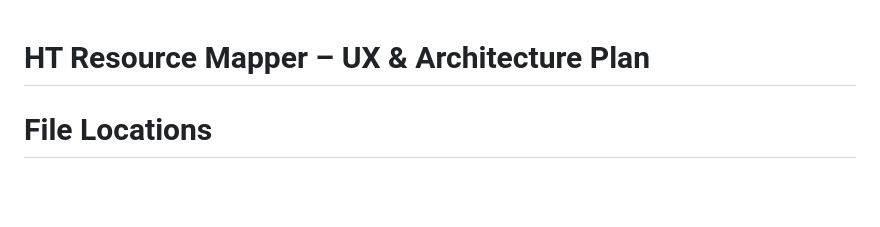
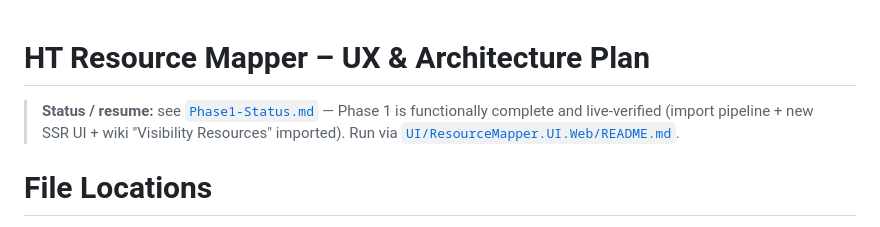
Before and after one commit to HashTagDotNet/HT.ResourceMapper, a Markdown page: docs/plans/UX-Plan-V2.md, the part around the change. Rendered like a GitHub page; blank space fills up the shorter version.

```diff
--- a/docs/plans/UX-Plan-V2.md
+++ b/docs/plans/UX-Plan-V2.md
@@ -1,4 +1,8 @@
 # HT Resource Mapper – UX & Architecture Plan
+
+> **Status / resume:** see [`Phase1-Status.md`](./Phase1-Status.md) — Phase 1 is functionally complete and
+> live-verified (import pipeline + new SSR UI + wiki "Visibility Resources" imported). Run via
+> [`UI/ResourceMapper.UI.Web/README.md`](../../UI/ResourceMapper.UI.Web/README.md).
 
 # File Locations
 
```
Also changed, not shown: docs/plans/Phase1-Status.md (added, +64 -0 lines).
